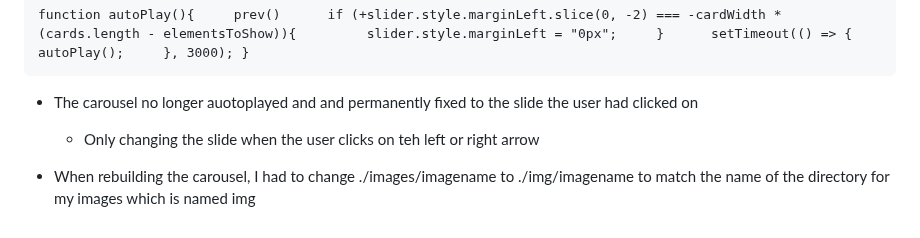
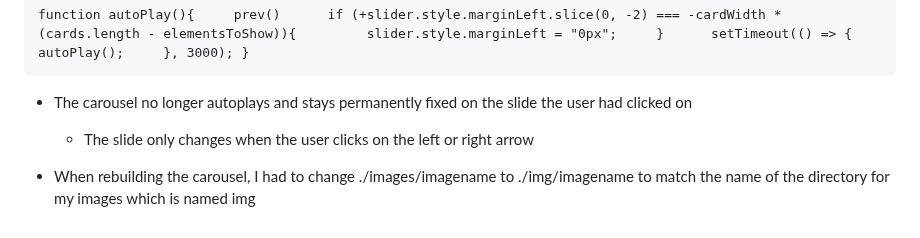
Before and after one commit to jacobl3371/sep10-freedom-project, a Markdown page: tool/learning-log/learning-log.md, the part around the change. Rendered like a GitHub page.

Commit message:
update learning-log

````diff
--- a/tool/learning-log/learning-log.md
+++ b/tool/learning-log/learning-log.md
@@ -74,7 +74,7 @@ let sliderContainer = document.getElementById('sliderContainer');
 function autoPlay(){     prev()      if (+slider.style.marginLeft.slice(0, -2) === -cardWidth * (cards.length - elementsToShow)){         slider.style.marginLeft = "0px";     }      setTimeout(() => {         autoPlay();     }, 3000); }
 ```
 
-   * The carousel no longer auotoplayed and and permanently fixed to the slide the user had clicked on
-       * Only changing the slide when the user clicks on teh left or right arrow
+   * The carousel no longer autoplays and stays permanently fixed on the slide the user had clicked on
+       * The slide only changes when the user clicks on the left or right arrow
 
 * When rebuilding the carousel, I had to change ./images/imagename to ./img/imagename to match the name of the directory for my images which is named img
````
